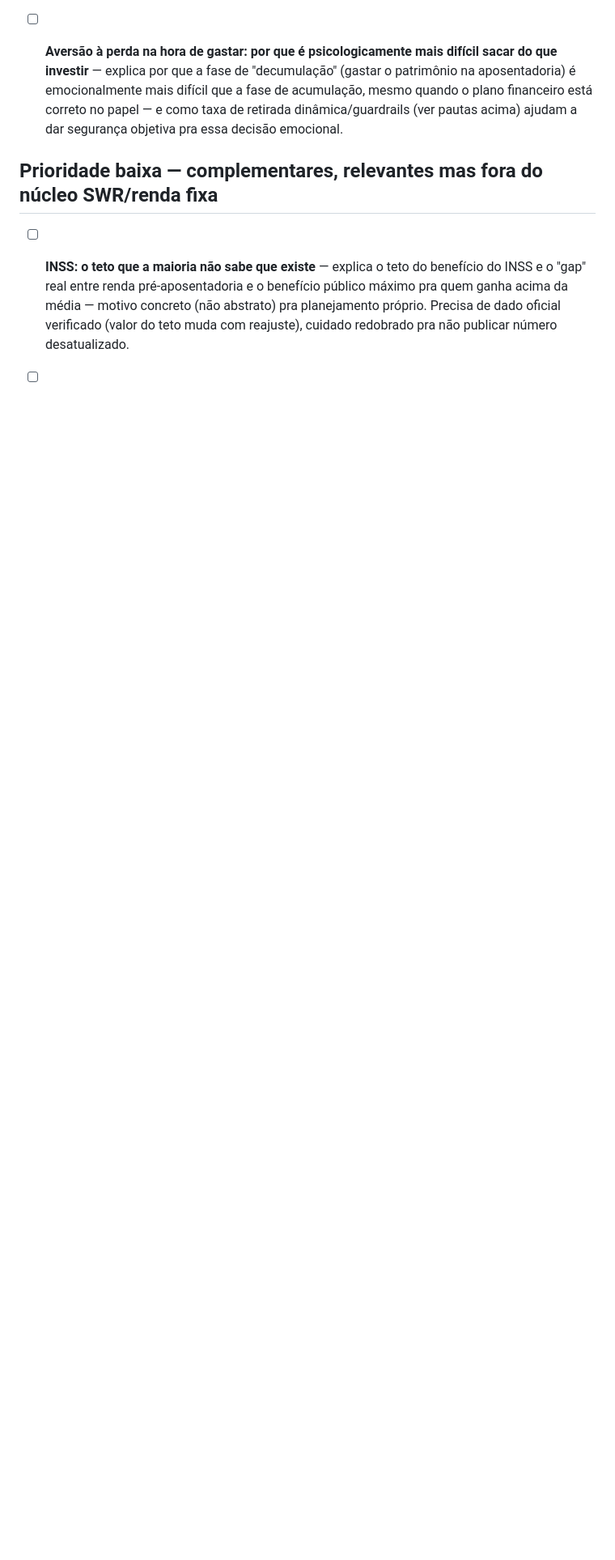
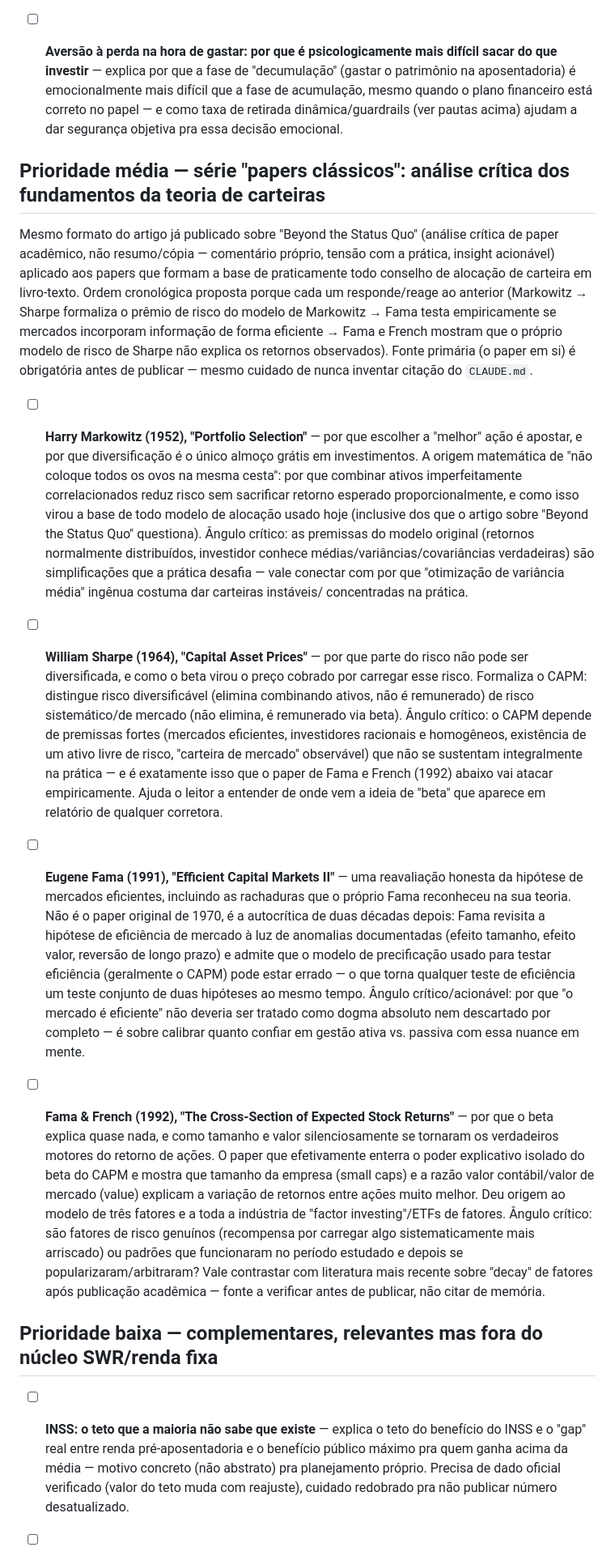
Before and after one commit to dinheiroempauta/dinheiro-em-pauta, a Markdown page: internal/BACKLOG-ARTIGOS.md, the part around the change. Shown at 81% size. Rendered like a GitHub page; blank space fills up the shorter version.

Commit message:
Adiciona série de papers clássicos ao backlog de artigos (#135)
Markowitz (1952), Sharpe (1964), Fama (1991) e Fama & French (1992)
como pauta de análise crítica no mesmo formato do artigo já publicado
sobre "Beyond the Status Quo" — não resumo, comentário próprio e
insight acionável sobre os fundamentos da teoria de carteiras que
sustentam boa parte do conselho de alocação padrão.

Co-authored-by: Claude <noreply@anthropic.com>

```diff
--- a/internal/BACKLOG-ARTIGOS.md
+++ b/internal/BACKLOG-ARTIGOS.md
@@ -149,6 +149,75 @@ Ao publicar uma pauta, mover pra "Concluído" no fim.
       dinâmica/guardrails (ver pautas acima) ajudam a dar segurança
       objetiva pra essa decisão emocional.
 
+## Prioridade média — série "papers clássicos": análise crítica dos fundamentos da teoria de carteiras
+
+Mesmo formato do artigo já publicado sobre "Beyond the Status Quo" (análise
+crítica de paper acadêmico, não resumo/cópia — comentário próprio, tensão
+com a prática, insight acionável) aplicado aos papers que formam a base de
+praticamente todo conselho de alocação de carteira em livro-texto. Ordem
+cronológica proposta porque cada um responde/reage ao anterior (Markowitz
+→ Sharpe formaliza o prêmio de risco do modelo de Markowitz → Fama testa
+empiricamente se mercados incorporam informação de forma eficiente → Fama
+e French mostram que o próprio modelo de risco de Sharpe não explica os
+retornos observados). Fonte primária (o paper em si) é obrigatória antes
+de publicar — mesmo cuidado de nunca inventar citação do `CLAUDE.md`.
+
+- [ ] **Harry Markowitz (1952), "Portfolio Selection"** — por que escolher
+      a "melhor" ação é apostar, e por que diversificação é o único
+      almoço grátis em investimentos. A origem matemática de "não coloque
+      todos os ovos na mesma cesta": por que combinar ativos
+      imperfeitamente correlacionados reduz risco sem sacrificar retorno
+      esperado proporcionalmente, e como isso virou a base de todo modelo
+      de alocação usado hoje (inclusive dos que o artigo sobre "Beyond
+      the Status Quo" questiona). Ângulo crítico: as premissas do modelo
+      original (retornos normalmente distribuídos, investidor conhece
+      médias/variâncias/covariâncias verdadeiras) são simplificações que
+      a prática desafia — vale conectar com por que "otimização de
+      variância média" ingênua costuma dar carteiras instáveis/
+      concentradas na prática.
+
+- [ ] **William Sharpe (1964), "Capital Asset Prices"** — por que parte do
+      risco não pode ser diversificada, e como o beta virou o preço
+      cobrado por carregar esse risco. Formaliza o CAPM: distingue risco
+      diversificável (elimina combinando ativos, não é remunerado) de
+      risco sistemático/de mercado (não elimina, é remunerado via beta).
+      Ângulo crítico: o CAPM depende de premissas fortes (mercados
+      eficientes, investidores racionais e homogêneos, existência de um
+      ativo livre de risco, "carteira de mercado" observável) que não
+      se sustentam integralmente na prática — e é exatamente isso que o
+      paper de Fama e French (1992) abaixo vai atacar empiricamente.
+      Ajuda o leitor a entender de onde vem a ideia de "beta" que
+      aparece em relatório de qualquer corretora.
+
+- [ ] **Eugene Fama (1991), "Efficient Capital Markets II"** — uma
+      reavaliação honesta da hipótese de mercados eficientes, incluindo
+      as rachaduras que o próprio Fama reconheceu na sua teoria. Não é
+      o paper original de 1970, é a autocrítica de duas décadas depois:
+      Fama revisita a hipótese de eficiência de mercado à luz de
+      anomalias documentadas (efeito tamanho, efeito valor, reversão de
+      longo prazo) e admite que o modelo de precificação usado para
+      testar eficiência (geralmente o CAPM) pode estar errado — o que
+      torna qualquer teste de eficiência um teste conjunto de duas
+      hipóteses ao mesmo tempo. Ângulo crítico/acionável: por que
+      "o mercado é eficiente" não deveria ser tratado como dogma
+      absoluto nem descartado por completo — é sobre calibrar quanto
+      confiar em gestão ativa vs. passiva com essa nuance em mente.
+
+- [ ] **Fama & French (1992), "The Cross-Section of Expected Stock
+      Returns"** — por que o beta explica quase nada, e como tamanho e
+      valor silenciosamente se tornaram os verdadeiros motores do
+      retorno de ações. O paper que efetivamente enterra o poder
+      explicativo isolado do beta do CAPM e mostra que tamanho da
+      empresa (small caps) e a razão valor contábil/valor de mercado
+      (value) explicam a variação de retornos entre ações muito melhor.
+      Deu origem ao modelo de três fatores e a toda a indústria de
+      "factor investing"/ETFs de fatores. Ângulo crítico: são fatores de
+      risco genuínos (recompensa por carregar algo sistematicamente mais
+      arriscado) ou padrões que funcionaram no período estudado e depois
+      se popularizaram/arbitraram? Vale contrastar com literatura mais
+      recente sobre "decay" de fatores após publicação acadêmica —
+      fonte a verificar antes de publicar, não citar de memória.
+
 ## Prioridade baixa — complementares, relevantes mas fora do núcleo SWR/renda fixa
 
 - [ ] **INSS: o teto que a maioria não sabe que existe** — explica o teto
```
